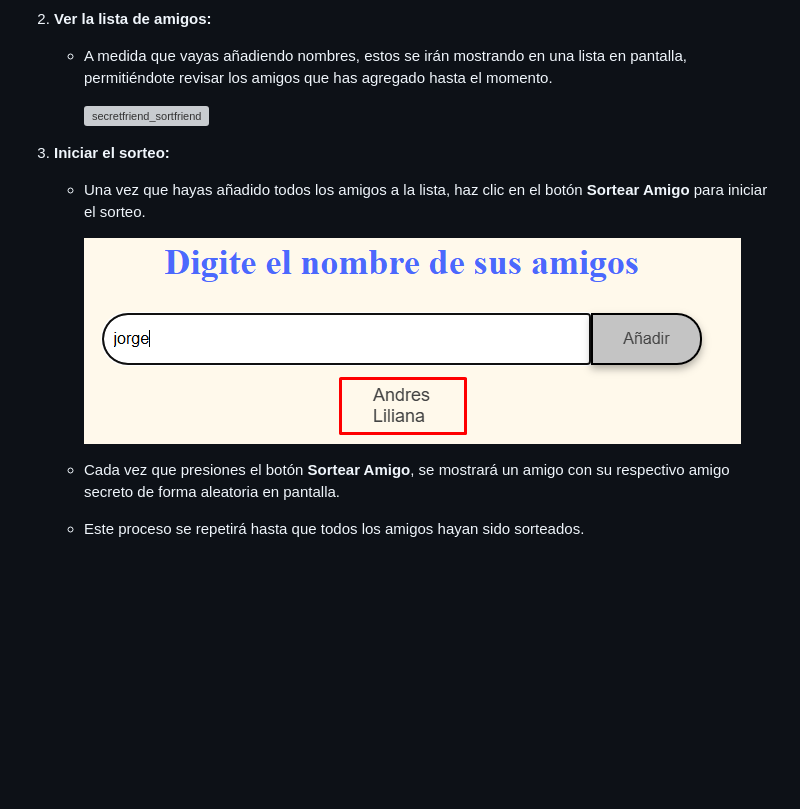
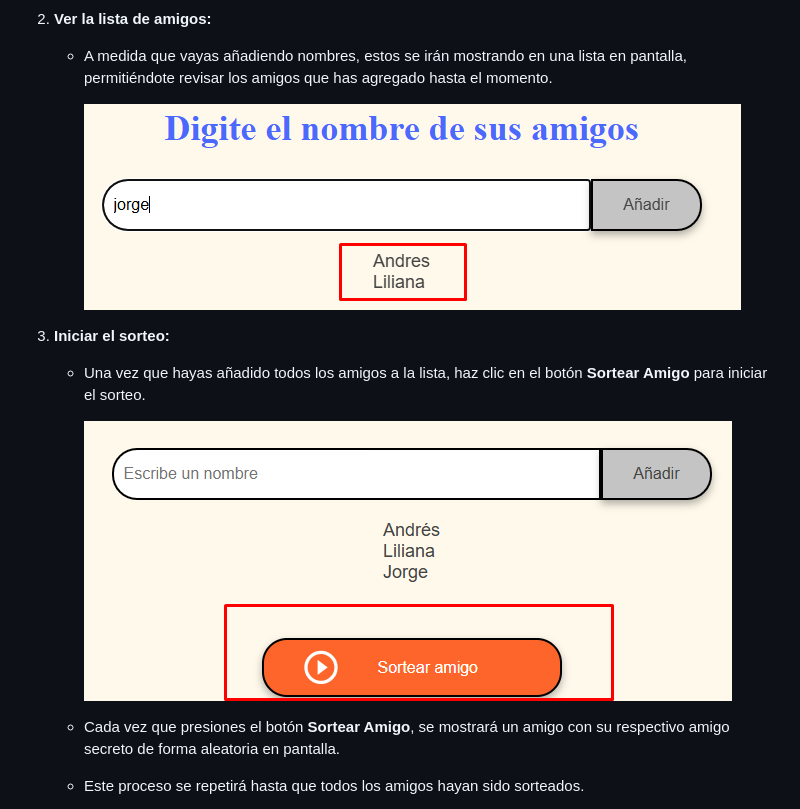
Before and after one commit to mafer2871/secretfriend, a Markdown page: README.md, the part around the change. Drawn GitHub-style; blank space fills up the shorter version; grey boxes are pictures that could not be loaded.

```diff
--- a/README.md
+++ b/README.md
@@ -89,13 +89,13 @@ Puedes elegir la opción que prefieras. Si solo quieres jugar rápidamente, usa
 2. **Ver la lista de amigos:**
    - A medida que vayas añadiendo nombres, estos se irán mostrando en una lista en pantalla, permitiéndote revisar los amigos que has agregado hasta el momento.
 
-     ![secretfriend_sortfriend](docs/Images/secretfriend_sortfriend.png)
+     ![secretfriend_sortfriend](docs/Images/secretfriend_friendlist.png)
 
 
 3. **Iniciar el sorteo:**
    - Una vez que hayas añadido todos los amigos a la lista, haz clic en el botón **Sortear Amigo** para iniciar el sorteo.
 
-     ![secretfriend_friendlist](docs/Images/secretfriend_friendlist.png)
+     ![secretfriend_friendlist](docs/Images/secretfriend_sortfriendt.png)
 
 
    - Cada vez que presiones el botón **Sortear Amigo**, se mostrará un amigo con su respectivo amigo secreto de forma aleatoria en pantalla.
```
